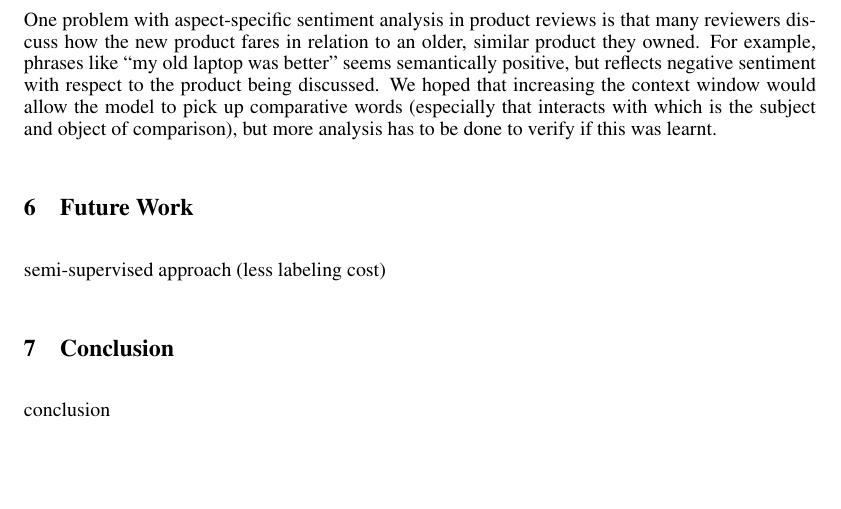
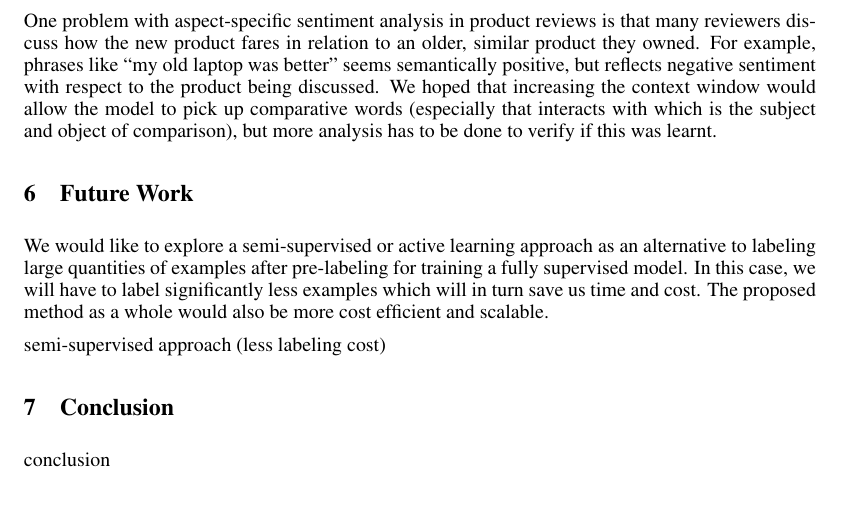
Before and after one commit to mlong14/CS224D-Project, a LaTeX paper (final_writeup/final.tex): part of page 7 of 8, cut so that both start at the same text, the shorter picture padded with empty space. Compiled offline with pdfLaTeX.

Commit message:
Added future work

```diff
--- a/final_writeup/final.tex
+++ b/final_writeup/final.tex
@@ -242,6 +242,8 @@ One problem with aspect-specific sentiment analysis in product reviews is that m
 
 
 \section{Future Work}
+We would like to explore a semi-supervised or active learning approach as an alternative to labeling large quantities of examples after pre-labeling for training a fully supervised model. In this case, we will have to label significantly less examples which will in turn save us time and cost. The proposed method as a whole would also be more cost efficient and scalable.
+
 semi-supervised approach (less labeling cost)
 
 
```
